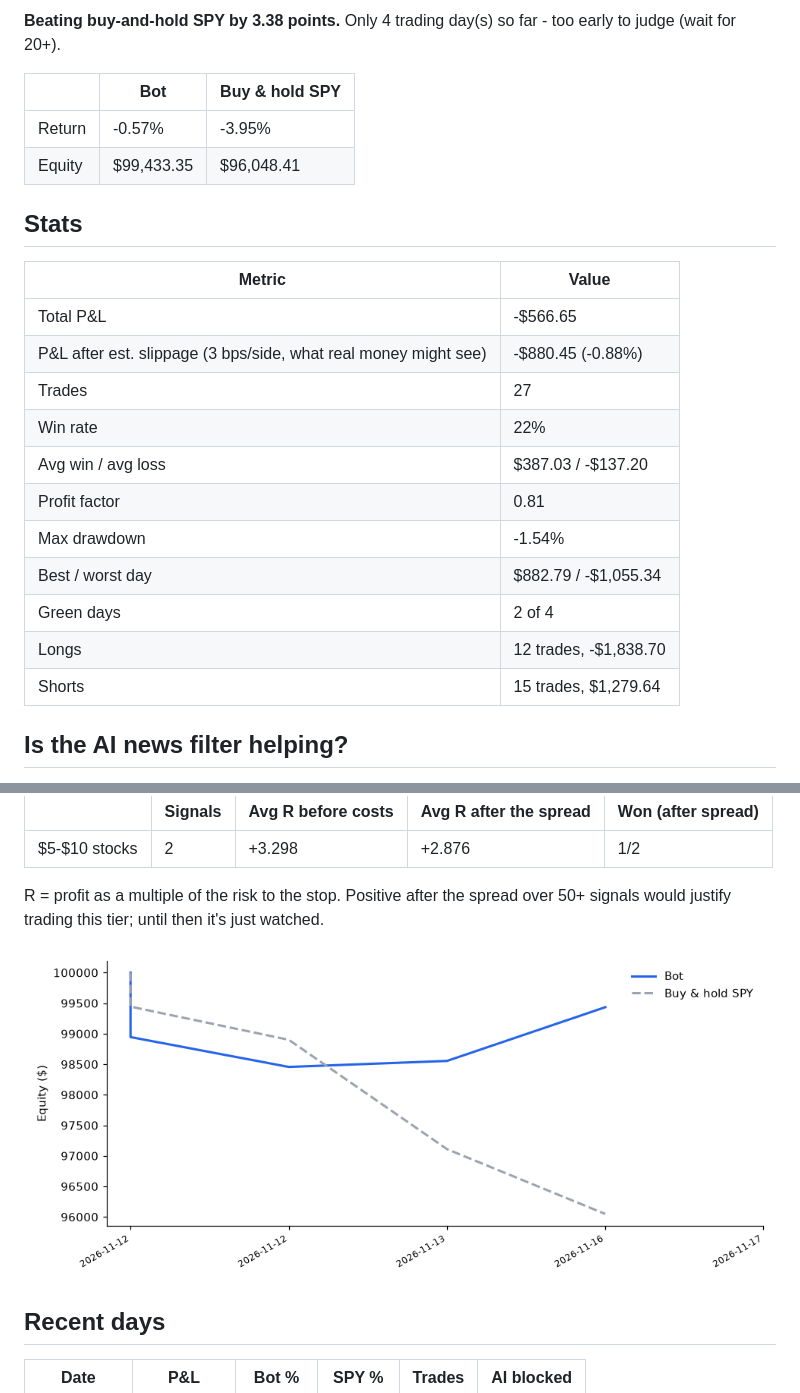
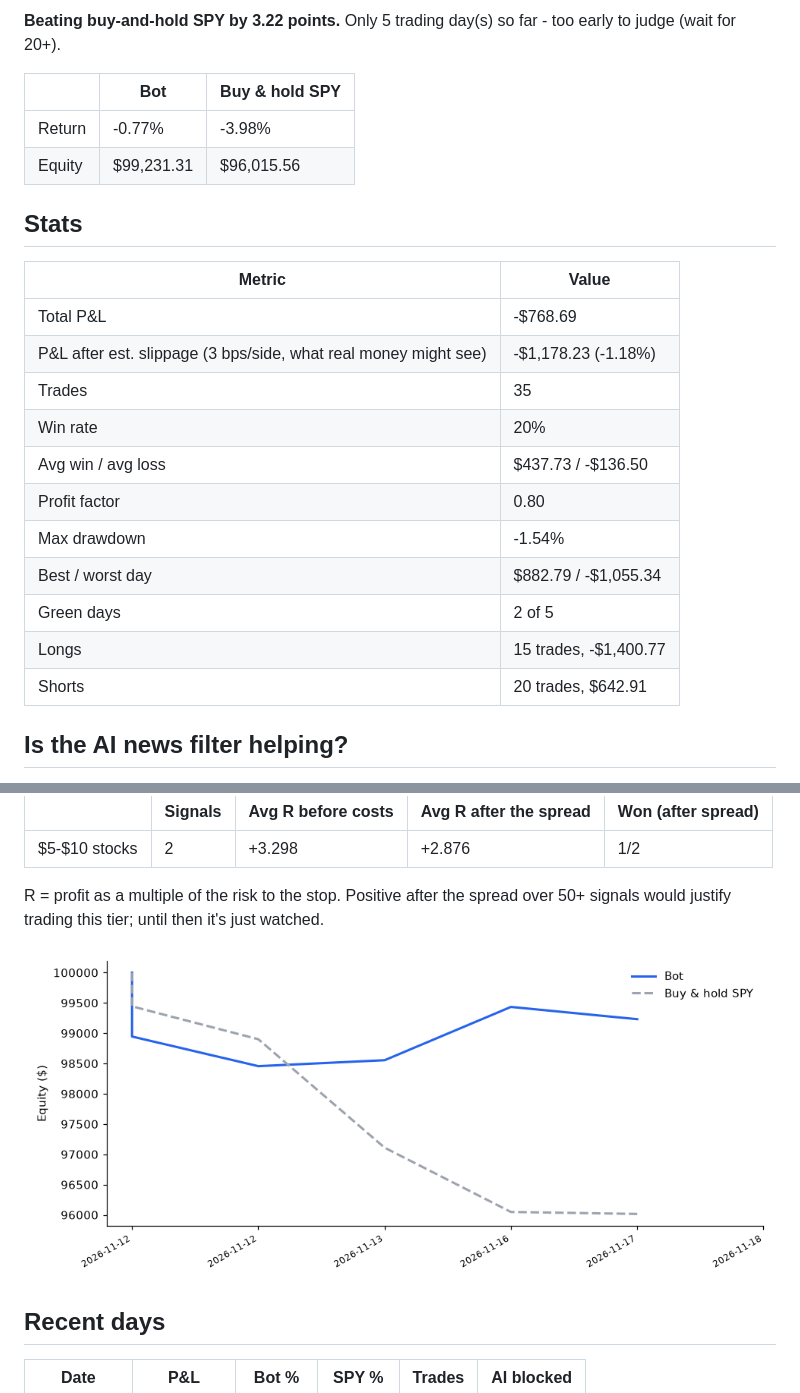
Before and after one commit to RobotsInc/paper-trader, a Markdown page: SCORECARD.md, 2 parts joined by grey strips. Rendered like a GitHub page; pictures changed too: data/equity.png.

```diff
--- a/SCORECARD.md
+++ b/SCORECARD.md
@@ -6,26 +6,26 @@ Since 2026-11-12 - 4 trading day(s)
 
-**Beating buy-and-hold SPY by 3.38 points.** Only 4 trading day(s) so far - too early to judge (wait for 20+).
+**Beating buy-and-hold SPY by 3.22 points.** Only 5 trading day(s) so far - too early to judge (wait for 20+).
 
 | | Bot | Buy & hold SPY |
 |---|---|---|
-| Return | -0.57% | -3.95% |
-| Equity | $99,433.35 | $96,048.41 |
+| Return | -0.77% | -3.98% |
+| Equity | $99,231.31 | $96,015.56 |
 
 ## Stats
 
 | Metric | Value |
 |---|---|
-| Total P&L | -$566.65 |
-| P&L after est. slippage (3 bps/side, what real money might see) | -$880.45 (-0.88%) |
-| Trades | 27 |
-| Win rate | 22% |
-| Avg win / avg loss | $387.03 / -$137.20 |
-| Profit factor | 0.81 |
+| Total P&L | -$768.69 |
+| P&L after est. slippage (3 bps/side, what real money might see) | -$1,178.23 (-1.18%) |
+| Trades | 35 |
+| Win rate | 20% |
+| Avg win / avg loss | $437.73 / -$136.50 |
+| Profit factor | 0.80 |
 | Max drawdown | -1.54% |
 | Best / worst day | $882.79 / -$1,055.34 |
-| Green days | 2 of 4 |
-| Longs | 12 trades, -$1,838.70 |
-| Shorts | 15 trades, $1,279.64 |
+| Green days | 2 of 5 |
+| Longs | 15 trades, -$1,400.77 |
+| Shorts | 20 trades, $642.91 |
 
 ## Is the AI news filter helping?
 
```
Also changed, not shown: other parts of SCORECARD.md (+10 -9 lines), 7 other files.
